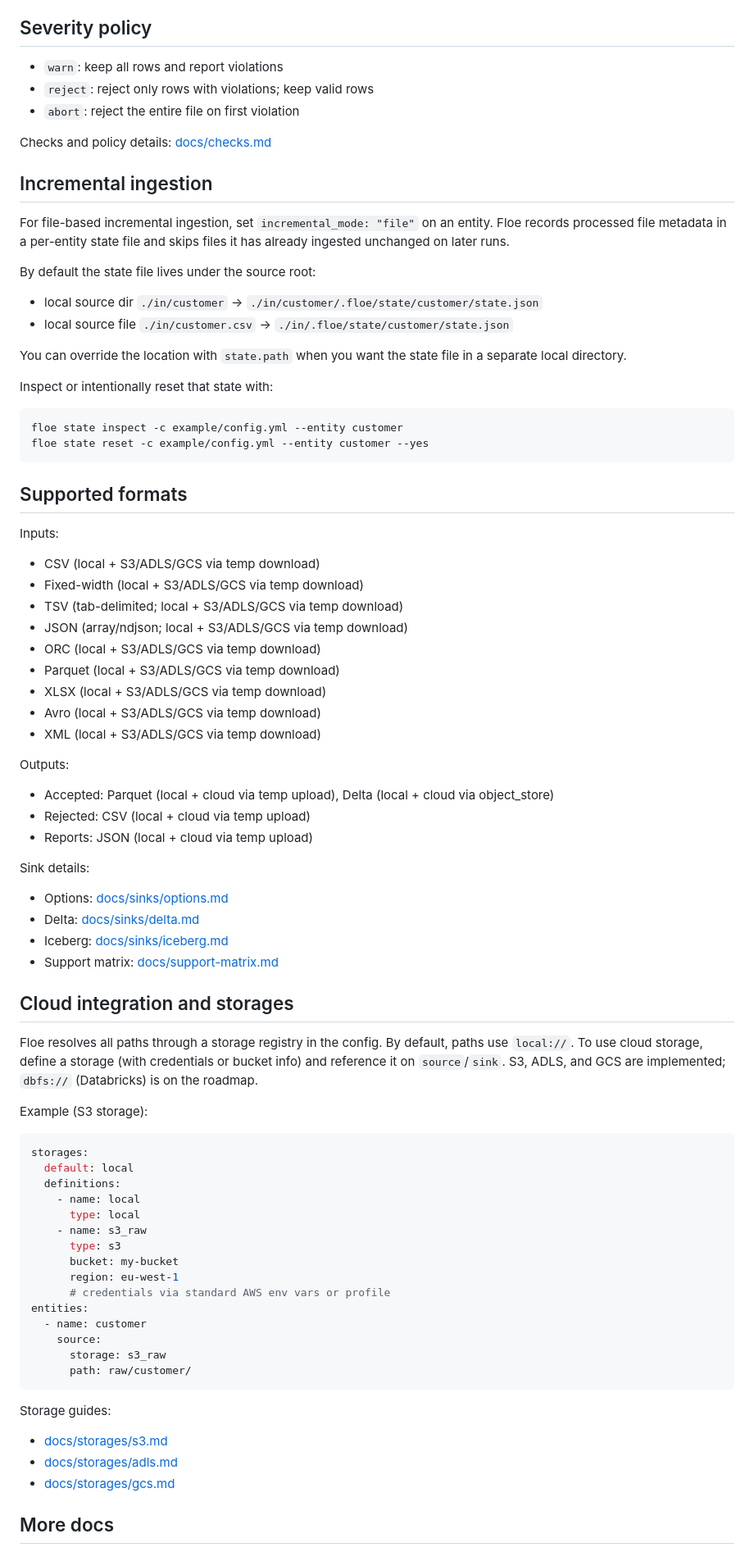
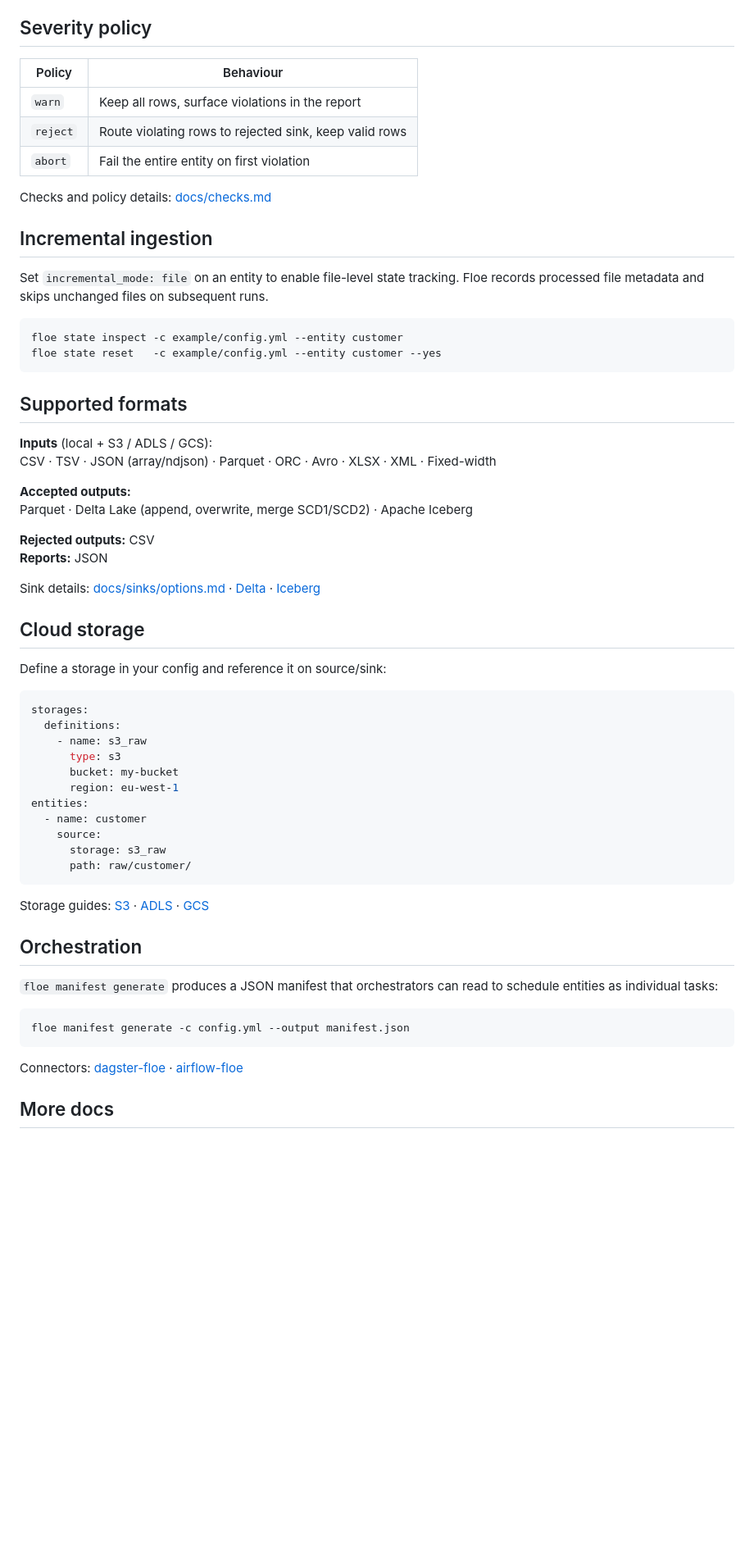
Before and after one commit to malon64/floe, a Markdown page: README.md, the part around one of its changes. Shown at 82% size. Drawn GitHub-style; blank space fills up the shorter version.

````diff
--- a/README.md
+++ b/README.md
@@ -144,77 +140,48 @@ Report details: [docs/report.md](docs/report.md)
 
 ## Severity policy
 
-- `warn`: keep all rows and report violations
-- `reject`: reject only rows with violations; keep valid rows
-- `abort`: reject the entire file on first violation
+| Policy | Behaviour |
+|---|---|
+| `warn` | Keep all rows, surface violations in the report |
+| `reject` | Route violating rows to rejected sink, keep valid rows |
+| `abort` | Fail the entire entity on first violation |
 
 Checks and policy details: [docs/checks.md](docs/checks.md)
 
 ## Incremental ingestion
 
-For file-based incremental ingestion, set `incremental_mode: "file"` on an entity.
-Floe records processed file metadata in a per-entity state file and skips files it
-has already ingested unchanged on later runs.
-
-By default the state file lives under the source root:
-
-- local source dir `./in/customer` → `./in/customer/.floe/state/customer/state.json`
-- local source file `./in/customer.csv` → `./in/.floe/state/customer/state.json`
-
-You can override the location with `state.path` when you want the state file in a
-separate local directory.
-
-Inspect or intentionally reset that state with:
+Set `incremental_mode: file` on an entity to enable file-level state tracking. Floe records
+processed file metadata and skips unchanged files on subsequent runs.
 
 ```bash
 floe state inspect -c example/config.yml --entity customer
-floe state reset -c example/config.yml --entity customer --yes
+floe state reset   -c example/config.yml --entity customer --yes
 ```
 
 ## Supported formats
 
-Inputs:
-- CSV (local + S3/ADLS/GCS via temp download)
-- Fixed-width (local + S3/ADLS/GCS via temp download)
-- TSV (tab-delimited; local + S3/ADLS/GCS via temp download)
-- JSON (array/ndjson; local + S3/ADLS/GCS via temp download)
-- ORC (local + S3/ADLS/GCS via temp download)
-- Parquet (local + S3/ADLS/GCS via temp download)
-- XLSX (local + S3/ADLS/GCS via temp download)
-- Avro (local + S3/ADLS/GCS via temp download)
-- XML (local + S3/ADLS/GCS via temp download)
+**Inputs** (local + S3 / ADLS / GCS):
+CSV · TSV · JSON (array/ndjson) · Parquet · ORC · Avro · XLSX · XML · Fixed-width
 
-Outputs:
-- Accepted: Parquet (local + cloud via temp upload), Delta (local + cloud via object_store)
-- Rejected: CSV (local + cloud via temp upload)
-- Reports: JSON (local + cloud via temp upload)
+**Accepted outputs:**
+Parquet · Delta Lake (append, overwrite, merge SCD1/SCD2) · Apache Iceberg
 
-Sink details:
-- Options: [docs/sinks/options.md](docs/sinks/options.md)
-- Delta: [docs/sinks/delta.md](docs/sinks/delta.md)
-- Iceberg: [docs/sinks/iceberg.md](docs/sinks/iceberg.md)
-- Support matrix: [docs/support-matrix.md](docs/support-matrix.md)
+**Rejected outputs:** CSV
+**Reports:** JSON
 
-## Cloud integration and storages
+Sink details: [docs/sinks/options.md](docs/sinks/options.md) · [Delta](docs/sinks/delta.md) · [Iceberg](docs/sinks/iceberg.md)
 
-Floe resolves all paths through a storage registry in the config. By default,
-paths use `local://`. To use cloud storage, define a storage (with credentials
-or bucket info) and reference it on `source`/`sink`. S3, ADLS, and GCS are
-implemented; `dbfs://` (Databricks) is on the roadmap.
+## Cloud storage
 
-Example (S3 storage):
+Define a storage in your config and reference it on source/sink:
 
 ```yaml
 storages:
-  default: local
   definitions:
-    - name: local
-      type: local
     - name: s3_raw
       type: s3
       bucket: my-bucket
       region: eu-west-1
-      # credentials via standard AWS env vars or profile
 entities:
   - name: customer
     source:
@@ -222,10 +189,18 @@ entities:
       path: raw/customer/
 ```
 
-Storage guides:
-- [docs/storages/s3.md](docs/storages/s3.md)
-- [docs/storages/adls.md](docs/storages/adls.md)
-- [docs/storages/gcs.md](docs/storages/gcs.md)
+Storage guides: [S3](docs/storages/s3.md) · [ADLS](docs/storages/adls.md) · [GCS](docs/storages/gcs.md)
+
+## Orchestration
+
+`floe manifest generate` produces a JSON manifest that orchestrators can read to schedule
+entities as individual tasks:
+
+```bash
+floe manifest generate -c config.yml --output manifest.json
+```
+
+Connectors: [dagster-floe](https://github.com/malon64/dagster-floe) · [airflow-floe](https://github.com/malon64/airflow-floe)
 
 ## More docs
 
````
Also changed, not shown: other parts of README.md (+73 -76 lines), CHANGELOG.md (+8 -0 lines), docs/assets/architecture.png (added), 16 other files.
